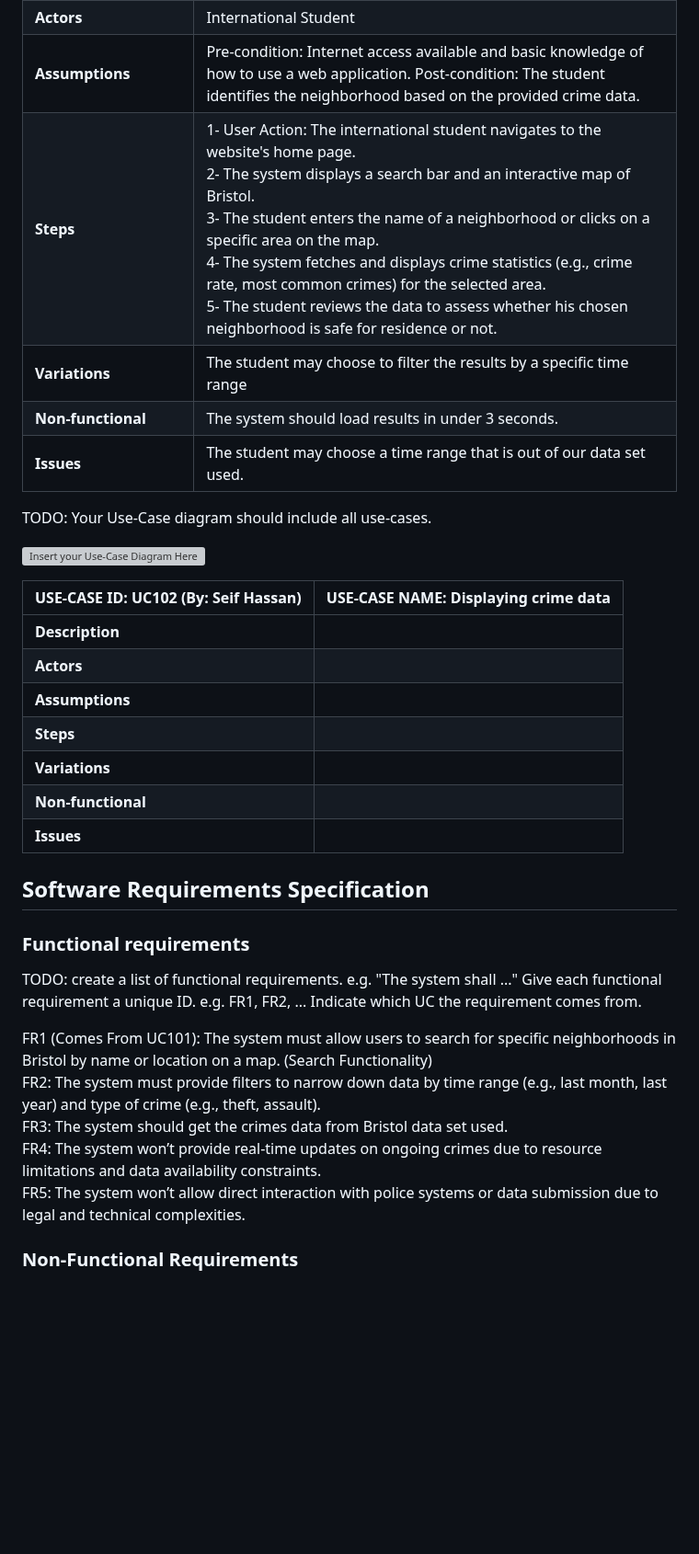
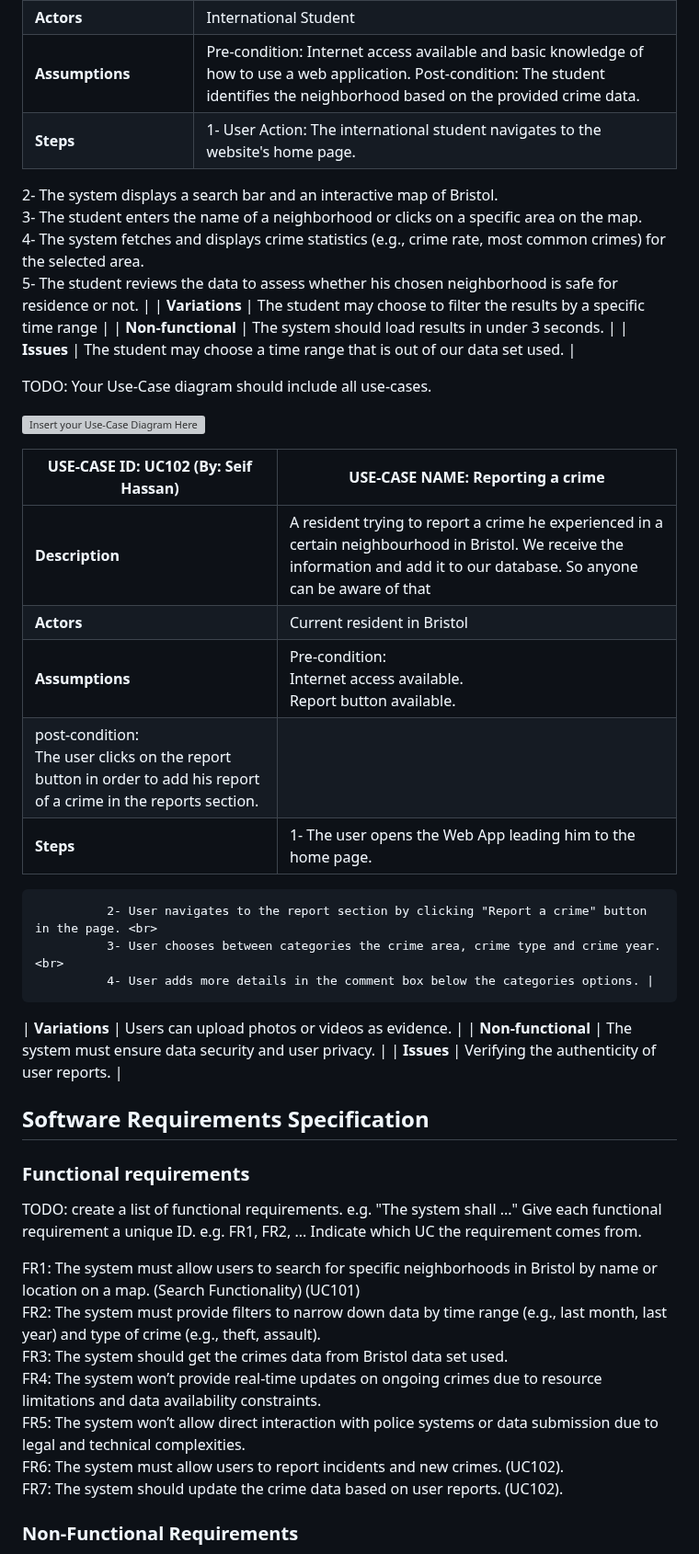
Before and after one commit to seifhassan2/Bristol-Find-a-Crime-WebApp, a Markdown page: requirements.md, the part around the change. Shown at 92% size. Drawn GitHub-style; blank space fills up the shorter version; grey boxes are pictures that could not be loaded.

```diff
--- a/requirements.md
+++ b/requirements.md
@@ -37,7 +37,11 @@ TODO: Describe each use case (at least one per team member).
 | **Description** | An international student trying to search for crime history in a specific neighborhood in Bristol to identify if it's safe to live live or not. |
 | **Actors** | International Student |
 | **Assumptions** | Pre-condition: Internet access available and basic knowledge of how to use a web application.                                                                                                           Post-condition: The student identifies the neighborhood based on the provided crime data. |
-| **Steps** | 1- User Action: The international student navigates to the website's home page. <br> 2- The system displays a search bar and an interactive map of Bristol. <br> 3- The student enters the name of a neighborhood or clicks on a specific area on the map. <br> 4- The system fetches and displays crime statistics (e.g., crime rate, most common crimes) for the selected area. <br> 5- The student reviews the data to assess whether his chosen neighborhood is safe for residence or not. |
+| **Steps** | 1- User Action: The international student navigates to the website's home page. <br>
+2- The system displays a search bar and an interactive map of Bristol. <br>
+3- The student enters the name of a neighborhood or clicks on a specific area on the map. <br>
+4- The system fetches and displays crime statistics (e.g., crime rate, most common crimes) for the selected area. <br>
+5- The student reviews the data to assess whether his chosen neighborhood is safe for residence or not. |
 | **Variations** | The student may choose to filter the results by a specific time range |
 | **Non-functional** | The system should load results in under 3 seconds. |
 | **Issues** | The student may choose a time range that is out of our data set used. |
@@ -50,15 +54,19 @@ TODO: Your Use-Case diagram should include all use-cases.
 
 
 
-| USE-CASE ID: UC102 (By: Seif Hassan) | USE-CASE NAME: Displaying crime data |
+| USE-CASE ID: UC102 (By: Seif Hassan) | USE-CASE NAME: Reporting a crime |
 | -------------------------------------- | ------------------- |
-| **Description** |  |
-| **Actors** |  |
-| **Assumptions** |  |
-| **Steps** |  |
-| **Variations** |  |
-| **Non-functional** |  |
-| **Issues** |  |
+| **Description** | A resident trying to report a crime he experienced in a certain neighbourhood in Bristol. We receive the information and add it to our database. So anyone can be aware of that  |
+| **Actors** | Current resident in Bristol |
+| **Assumptions** | Pre-condition: <br> Internet access available. <br> Report button available.
+                    post-condition: <br> The user clicks on the report button in order to add his report of a crime in the reports section. |
+| **Steps** | 1- The user opens the Web App leading him to the home page. <br>
+              2- User navigates to the report section by clicking "Report a crime" button in the page. <br>
+              3- User chooses between categories the crime area, crime type and crime year. <br>
+              4- User adds more details in the comment box below the categories options. |
+| **Variations** | Users can upload photos or videos as evidence. |
+| **Non-functional** | The system must ensure data security and user privacy. |
+| **Issues** | Verifying the authenticity of user reports. |
 
 
 
@@ -71,11 +79,13 @@ e.g. "The system shall ..."
     Give each functional requirement a unique ID. e.g. FR1, FR2, ...
     Indicate which UC the requirement comes from.
 
-FR1 (Comes From UC101): The system must allow users to search for specific neighborhoods in Bristol by name or location on a map. (Search Functionality) <br>
+FR1: The system must allow users to search for specific neighborhoods in Bristol by name or location on a map. (Search Functionality) (UC101) <br>
 FR2: The system must provide filters to narrow down data by time range (e.g., last month, last year) and type of crime (e.g., theft, assault). <br>
 FR3: The system should get the crimes data from Bristol data set used. <br>
 FR4: The system won’t provide real-time updates on ongoing crimes due to resource limitations and data availability constraints. <br>
-FR5: The system won’t allow direct interaction with police systems or data submission due to legal and technical complexities.
+FR5: The system won’t allow direct interaction with police systems or data submission due to legal and technical complexities. <br>
+FR6: The system must allow users to report incidents and new crimes. (UC102). <br>
+FR7: The system should update the crime data based on user reports. (UC102). <br>
 
 
 
```
